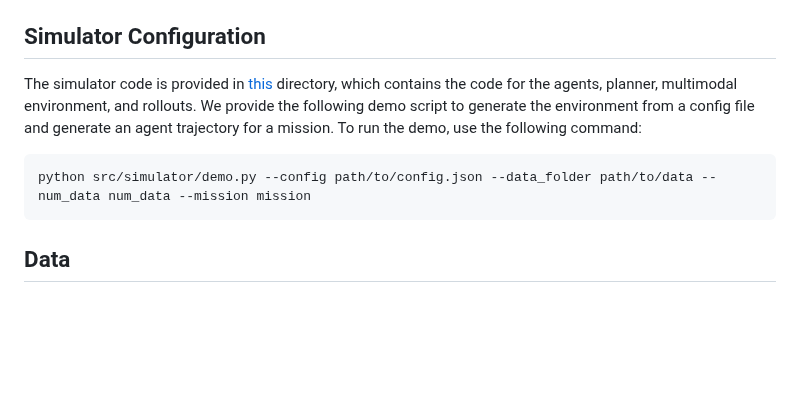
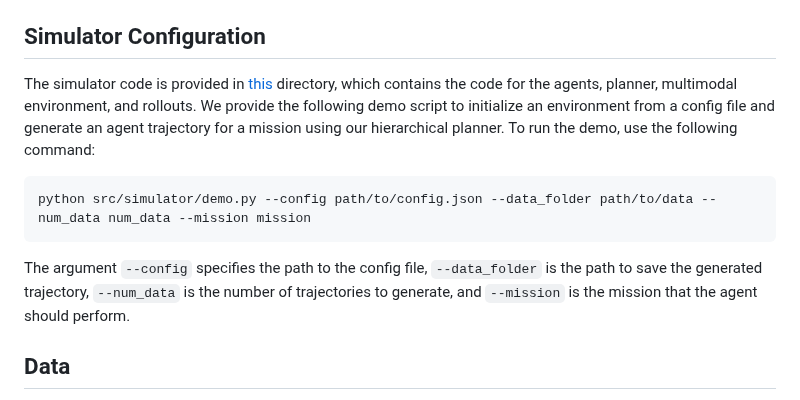
Before and after one commit to marple-benchmark/marple, a Markdown page: README.md, the part around the change. Rendered like a GitHub page; blank space fills up the shorter version.

````diff
--- a/README.md
+++ b/README.md
@@ -51,12 +51,12 @@ Below is the structure of our repository:
 - `README.md`
 
 ## Simulator Configuration
-The simulator code is provided in [this](https://github.com/marple-benchmark/marple/tree/main/src/simulator) directory, which contains the code for the agents, planner, multimodal environment, and rollouts. We provide the following demo script to generate the environment from a config file and generate an agent trajectory for a mission. To run the demo, use the following command:
+The simulator code is provided in [this](https://github.com/marple-benchmark/marple/tree/main/src/simulator) directory, which contains the code for the agents, planner, multimodal environment, and rollouts. We provide the following demo script to initialize an environment from a config file and generate an agent trajectory for a mission using our hierarchical planner. To run the demo, use the following command:
 
 ```bash
 python src/simulator/demo.py --config path/to/config.json --data_folder path/to/data --num_data num_data --mission mission
 ```
-
+The argument `--config` specifies the path to the config file, `--data_folder` is the path to save the generated trajectory, `--num_data` is the number of trajectories to generate, and `--mission` is the mission that the agent should perform.
 
 ## Data
 The MARPLE Benchmark features 10 diverse, long-horizon missions, which are paired to create 5 challenging inference scenarios that offer a balanced representation of complexity and diversity. Each mission is accompanied by both train and test datasets: two train datasets, each containing 5000 agent trajectories (one for evaluating in-distribution performance and the other for out-of-distribution performance), and a test dataset with 500 diverse agent trajectories.
````
